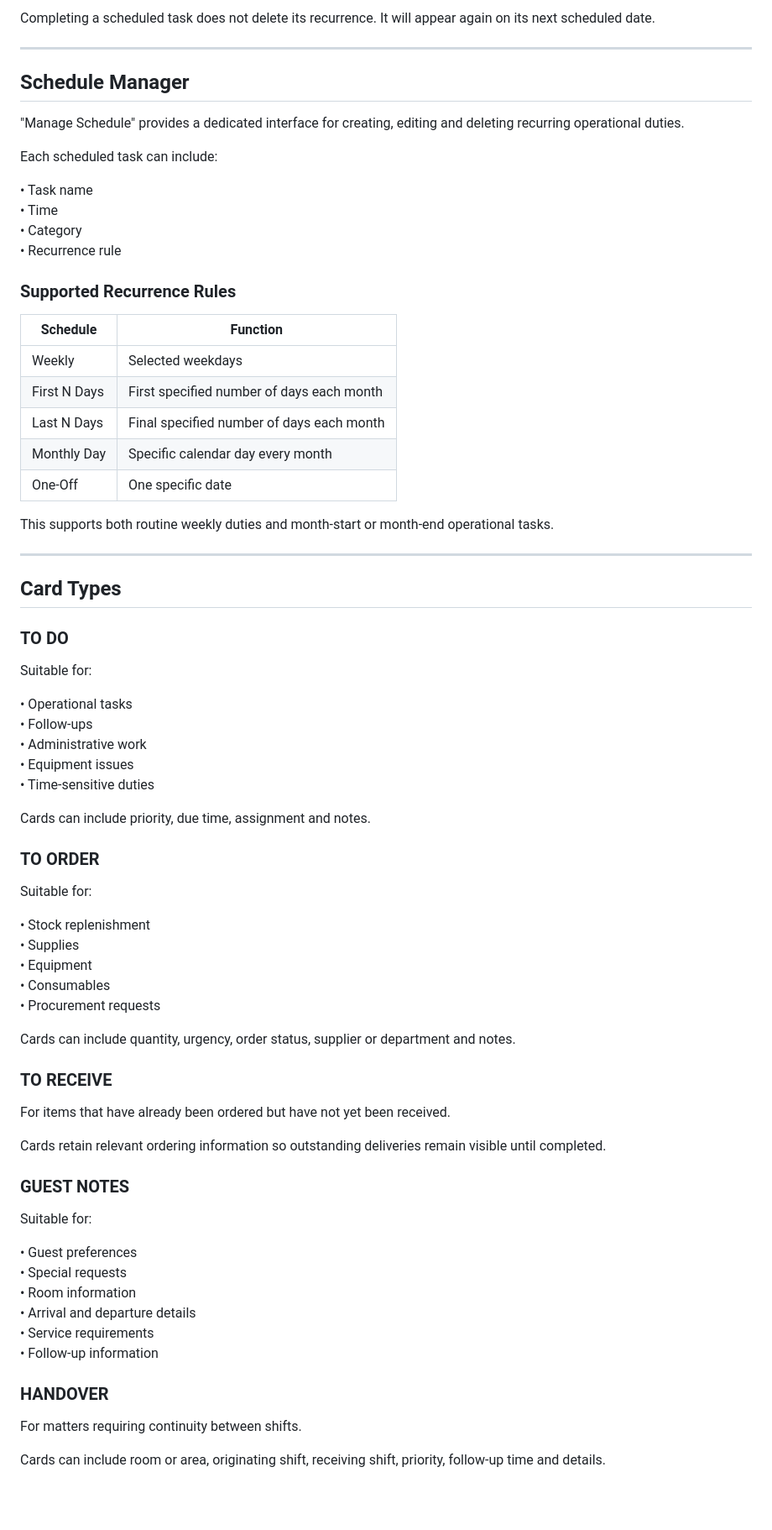
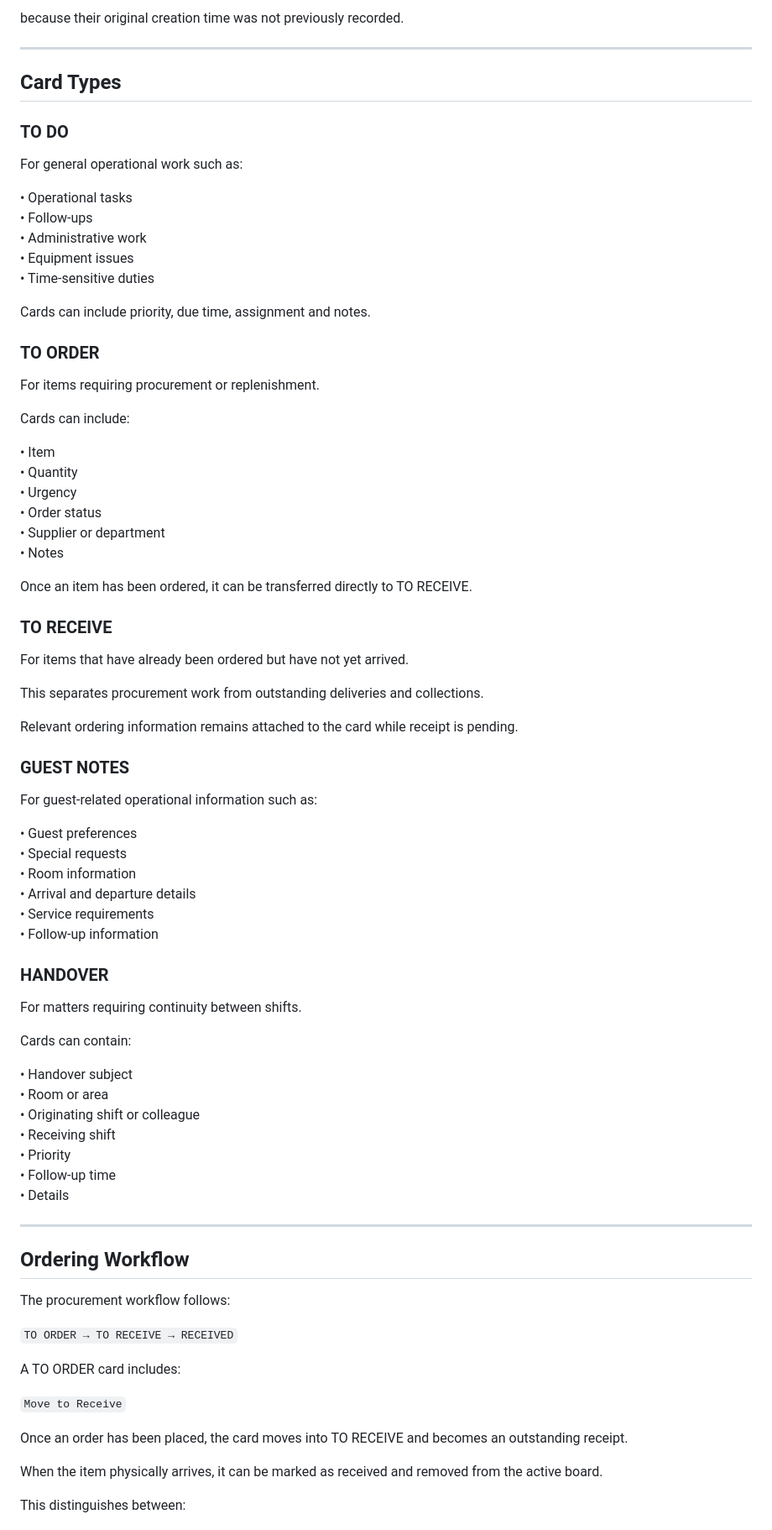
Before and after one commit to Averydimbulb79/GPCH_kanban, a Markdown page: README.md, the part around one of its changes. Shown at 84% size. Rendered like a GitHub page; blank space fills up the shorter version.

```diff
--- a/README.md
+++ b/README.md
@@ -85,29 +84,4 @@ The overlay:
-Completing a scheduled task does not delete its recurrence. It will appear again on its next scheduled date.
-
----
-
-## Schedule Manager
-
-"Manage Schedule" provides a dedicated interface for creating, editing and deleting recurring operational duties.
-
-Each scheduled task can include:
-
-• Task name
-• Time
-• Category
-• Recurrence rule
-
-### Supported Recurrence Rules
-
-| Schedule | Function |
-| --- | --- |
-| Weekly | Selected weekdays |
-| First N Days | First specified number of days each month |
-| Last N Days | Final specified number of days each month |
-| Monthly Day | Specific calendar day every month |
-| One-Off | One specific date |
-
-This supports both routine weekly duties and month-start or month-end operational tasks.
+because their original creation time was not previously recorded.
 
 ---
 
@@ -115,7 +89,7 @@ This supports both routine weekly duties and month-start or month-end operationa
 
 ### TO DO
 
-Suitable for:
+For general operational work such as:
 
 • Operational tasks
 • Follow-ups
@@ -127,25 +101,30 @@ Cards can include priority, due time, assignment and notes.
 
 ### TO ORDER
 
-Suitable for:
+For items requiring procurement or replenishment.
 
-• Stock replenishment
-• Supplies
-• Equipment
-• Consumables
-• Procurement requests
+Cards can include:
 
-Cards can include quantity, urgency, order status, supplier or department and notes.
+• Item
+• Quantity
+• Urgency
+• Order status
+• Supplier or department
+• Notes
+
+Once an item has been ordered, it can be transferred directly to TO RECEIVE.
 
 ### TO RECEIVE
 
-For items that have already been ordered but have not yet been received.
+For items that have already been ordered but have not yet arrived.
 
-Cards retain relevant ordering information so outstanding deliveries remain visible until completed.
+This separates procurement work from outstanding deliveries and collections.
+
+Relevant ordering information remains attached to the card while receipt is pending.
 
 ### GUEST NOTES
 
-Suitable for:
+For guest-related operational information such as:
 
 • Guest preferences
 • Special requests
@@ -158,4 +137,31 @@ Suitable for:
 
 For matters requiring continuity between shifts.
 
-Cards can include room or area, originating shift, receiving shift, priority, follow-up time and details.
+Cards can contain:
+
+• Handover subject
+• Room or area
+• Originating shift or colleague
+• Receiving shift
+• Priority
+• Follow-up time
+• Details
+
+---
+
+## Ordering Workflow
+
+The procurement workflow follows:
+
+`TO ORDER → TO RECEIVE → RECEIVED`
+
+A TO ORDER card includes:
+
+`Move to Receive`
+
+Once an order has been placed, the card moves into TO RECEIVE and becomes an outstanding receipt.
+
+When the item physically arrives, it can be marked as received and removed from the active board.
+
+This distinguishes between:
+
```
Also changed, not shown: other parts of README.md (+136 -66 lines).
